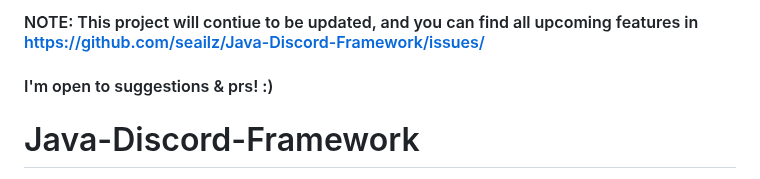
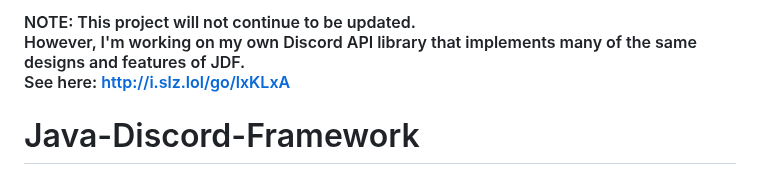
Before and after one commit to ice-games/Java-Discord-Framework, a Markdown page: README.md, the part around the change. Drawn GitHub-style.

```diff
--- a/README.md
+++ b/README.md
@@ -1,5 +1,4 @@
-#### NOTE: This project will contiue to be updated, and you can find all upcoming features in https://github.com/seailz/Java-Discord-Framework/issues/
-#### I'm open to suggestions & prs! :)
+#### NOTE: This project will not continue to be updated.<br> However, I'm working on my own Discord API library that implements many of the same designs and features of JDF.<br> See here: http://i.slz.lol/go/lxKLxA
 
 # Java-Discord-Framework
 Designed to make developing bots faster and simpler!
```
